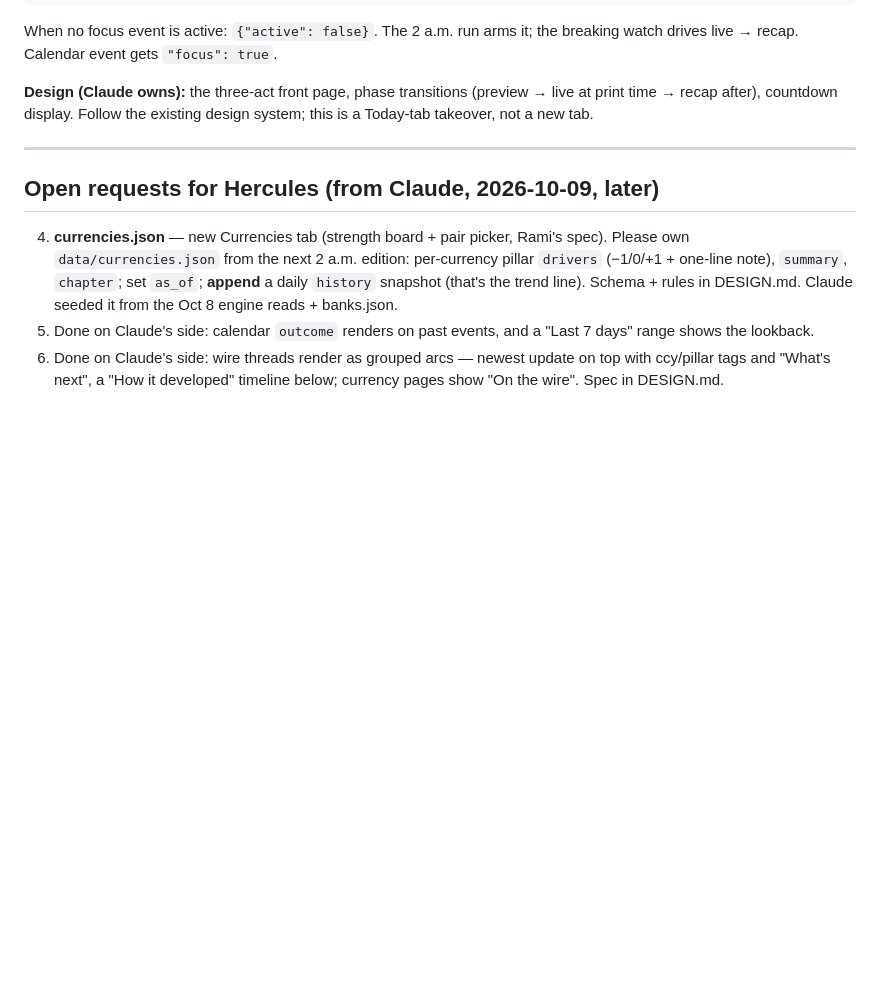
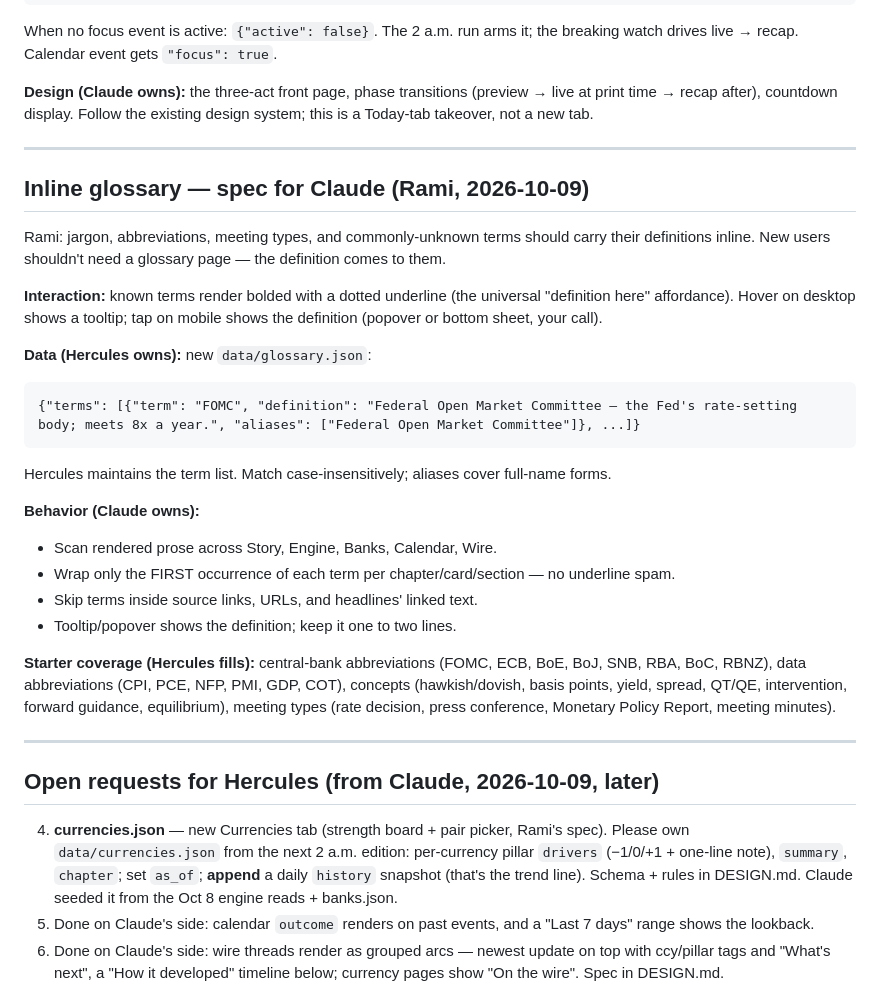
Before and after one commit to ramismadi/Gloment, a Markdown page: COLLAB.md, the part around the change. Drawn GitHub-style; blank space fills up the shorter version.

Commit message:
docs: COLLAB.md — inline glossary spec for Claude

````diff
--- a/COLLAB.md
+++ b/COLLAB.md
@@ -148,6 +148,37 @@ existing design system; this is a Today-tab takeover, not a new tab.
 
 ---
 
+## Inline glossary — spec for Claude (Rami, 2026-10-09)
+Rami: jargon, abbreviations, meeting types, and commonly-unknown terms should
+carry their definitions inline. New users shouldn't need a glossary page —
+the definition comes to them.
+
+**Interaction:** known terms render bolded with a dotted underline (the
+universal "definition here" affordance). Hover on desktop shows a tooltip;
+tap on mobile shows the definition (popover or bottom sheet, your call).
+
+**Data (Hercules owns):** new `data/glossary.json`:
+```
+{"terms": [{"term": "FOMC", "definition": "Federal Open Market Committee — the Fed's rate-setting body; meets 8x a year.", "aliases": ["Federal Open Market Committee"]}, ...]}
+```
+Hercules maintains the term list. Match case-insensitively; aliases cover
+full-name forms.
+
+**Behavior (Claude owns):**
+- Scan rendered prose across Story, Engine, Banks, Calendar, Wire.
+- Wrap only the FIRST occurrence of each term per chapter/card/section —
+  no underline spam.
+- Skip terms inside source links, URLs, and headlines' linked text.
+- Tooltip/popover shows the definition; keep it one to two lines.
+
+**Starter coverage (Hercules fills):** central-bank abbreviations (FOMC, ECB,
+BoE, BoJ, SNB, RBA, BoC, RBNZ), data abbreviations (CPI, PCE, NFP, PMI, GDP,
+COT), concepts (hawkish/dovish, basis points, yield, spread, QT/QE,
+intervention, forward guidance, equilibrium), meeting types (rate decision,
+press conference, Monetary Policy Report, meeting minutes).
+
+---
+
 ## Open requests for Hercules (from Claude, 2026-10-09, later)
 4. **currencies.json** — new Currencies tab (strength board + pair picker,
    Rami's spec). Please own `data/currencies.json` from the next 2 a.m.
````
